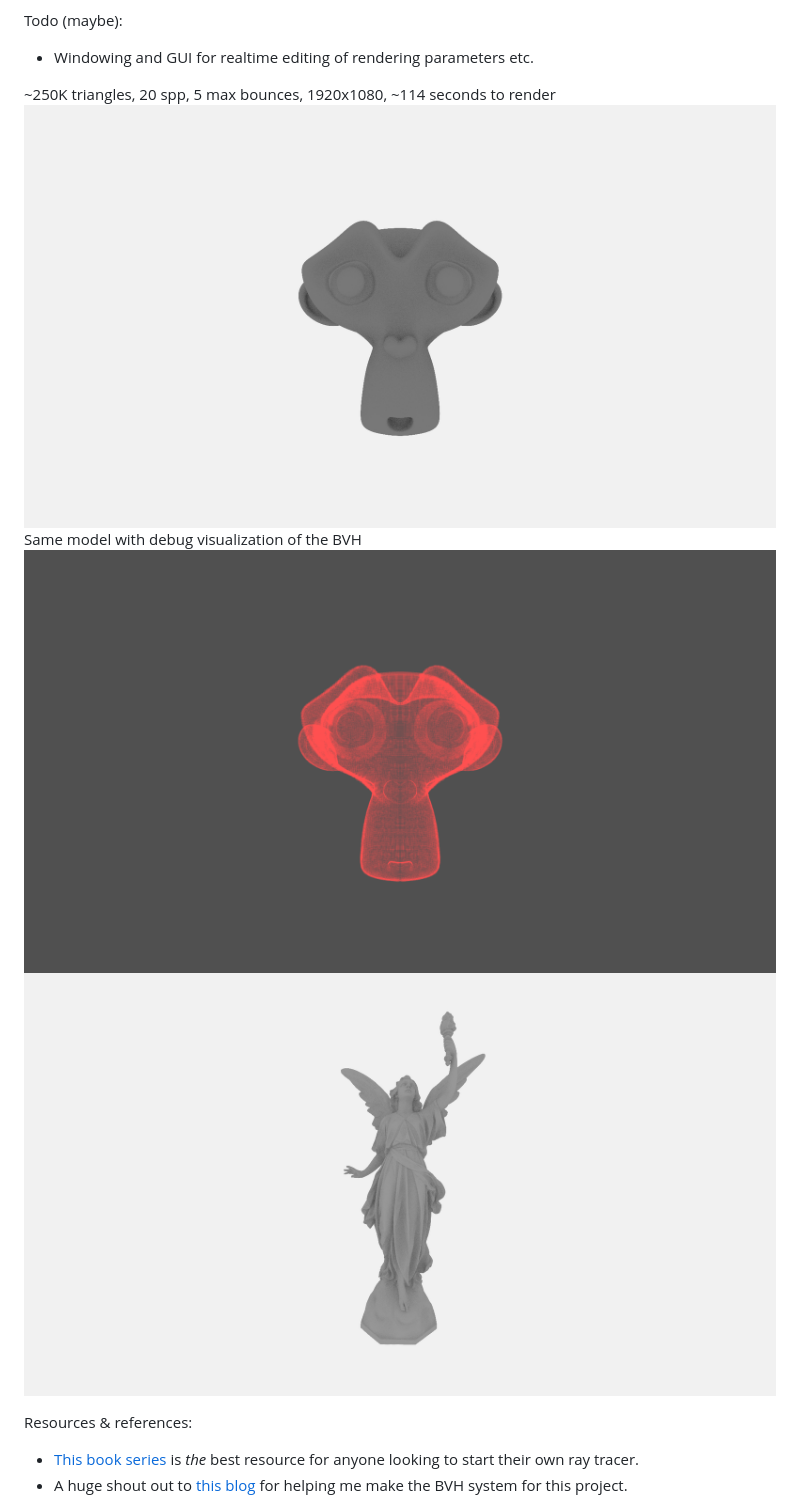
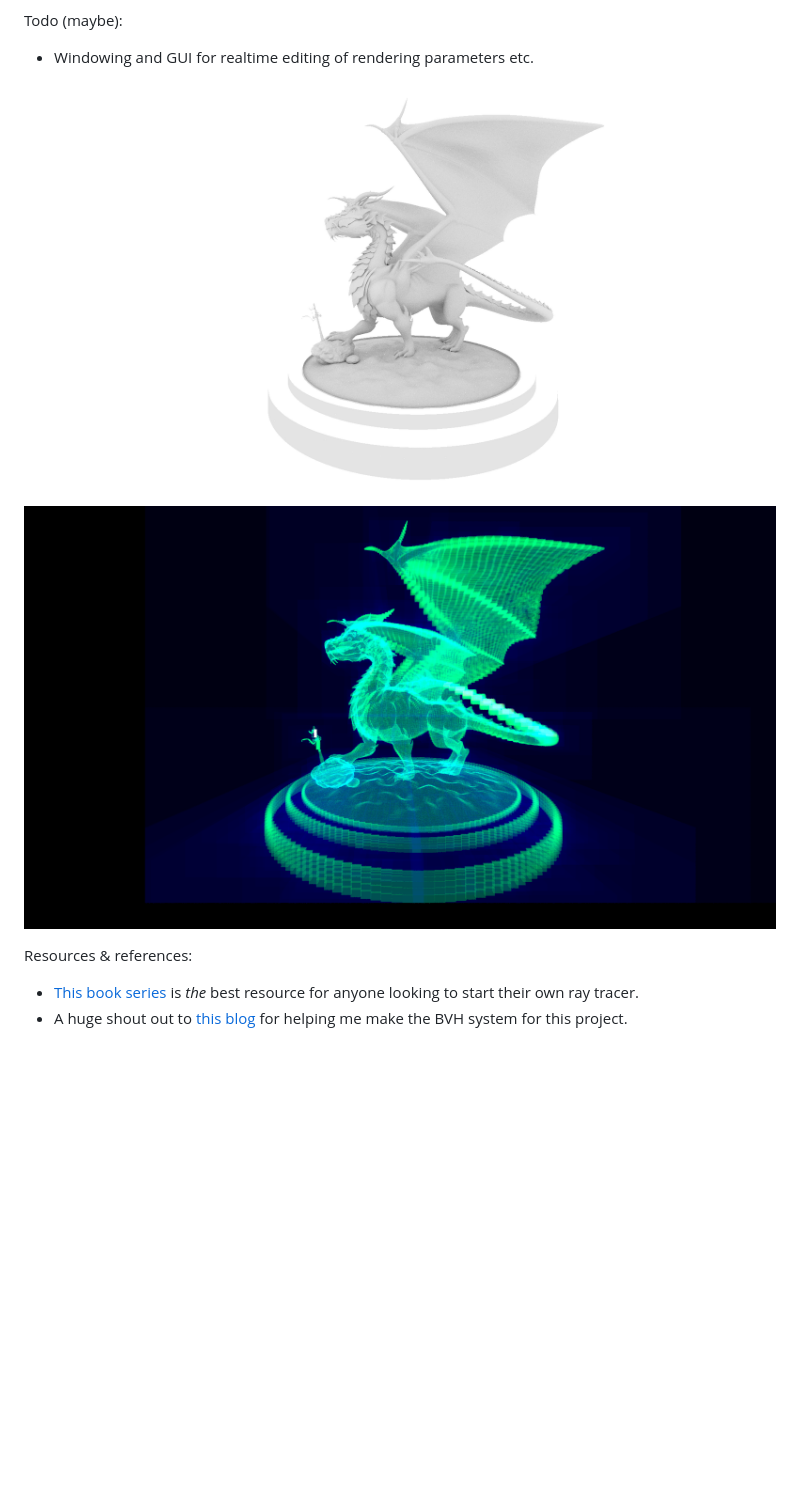
Before and after one commit to MiksuNy/rust_ray_tracing, a Markdown page: README.md, the part around the change. Rendered like a GitHub page; pictures changed too: dragon.png (added), dragon_debug.png (added), lucy.png (deleted); blank space fills up the shorter version.

```diff
--- a/README.md
+++ b/README.md
@@ -17,11 +17,8 @@ Todo:
 Todo (maybe):
 - Windowing and GUI for realtime editing of rendering parameters etc.
 
-~250K triangles, 20 spp, 5 max bounces, 1920x1080, ~114 seconds to render
-![](suzanne_250k.png)
-Same model with debug visualization of the BVH
-![](suzanne_250k_debug.png)
-![](lucy.png)
+![](dragon.png)
+![](dragon_debug.png)
 
 Resources & references:
 - [This book series](https://raytracing.github.io/) is *the* best resource for anyone looking to start their own ray tracer.
```
